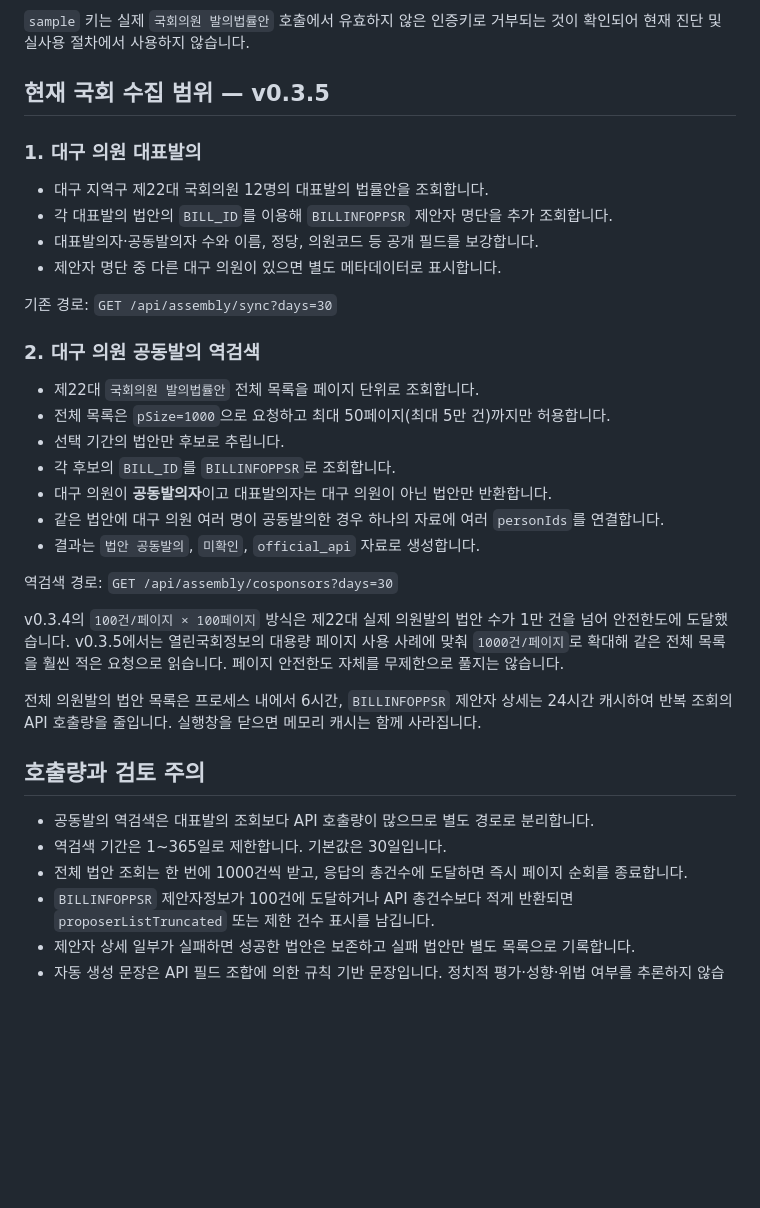
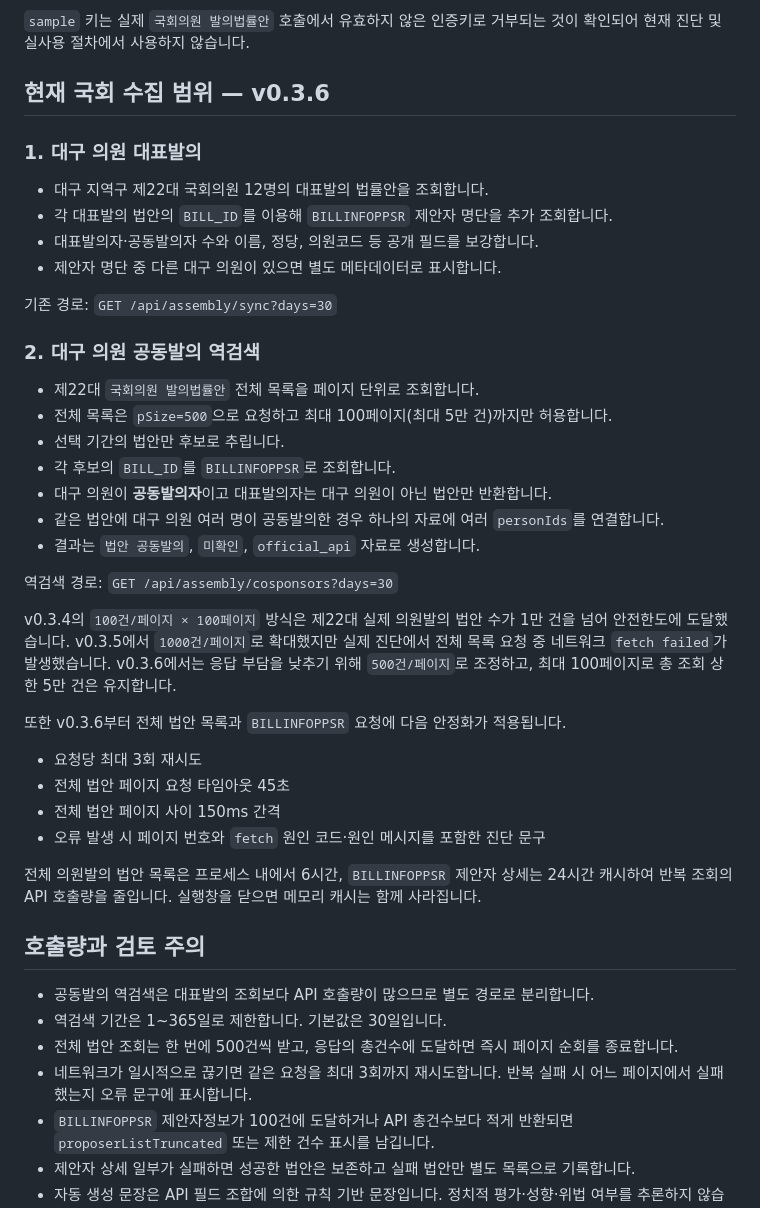
Before and after one commit to bijuim0708-arch/SOOJIP, a Markdown page: collector/README.md, the part around the change. Rendered like a GitHub page; blank space fills up the shorter version.

Commit message:
docs: explain reverse-scan fetch stability v0.3.6

```diff
--- a/collector/README.md
+++ b/collector/README.md
@@ -14,7 +14,7 @@
 
 `sample` 키는 실제 `국회의원 발의법률안` 호출에서 유효하지 않은 인증키로 거부되는 것이 확인되어 현재 진단 및 실사용 절차에서 사용하지 않습니다.
 
-## 현재 국회 수집 범위 — v0.3.5
+## 현재 국회 수집 범위 — v0.3.6
 
 ### 1. 대구 의원 대표발의
 
@@ -28,7 +28,7 @@
 ### 2. 대구 의원 공동발의 역검색
 
 - 제22대 `국회의원 발의법률안` 전체 목록을 페이지 단위로 조회합니다.
-- 전체 목록은 `pSize=1000`으로 요청하고 최대 50페이지(최대 5만 건)까지만 허용합니다.
+- 전체 목록은 `pSize=500`으로 요청하고 최대 100페이지(최대 5만 건)까지만 허용합니다.
 - 선택 기간의 법안만 후보로 추립니다.
 - 각 후보의 `BILL_ID`를 `BILLINFOPPSR`로 조회합니다.
 - 대구 의원이 **공동발의자**이고 대표발의자는 대구 의원이 아닌 법안만 반환합니다.
@@ -37,7 +37,14 @@
 
 역검색 경로: `GET /api/assembly/cosponsors?days=30`
 
-v0.3.4의 `100건/페이지 × 100페이지` 방식은 제22대 실제 의원발의 법안 수가 1만 건을 넘어 안전한도에 도달했습니다. v0.3.5에서는 열린국회정보의 대용량 페이지 사용 사례에 맞춰 `1000건/페이지`로 확대해 같은 전체 목록을 훨씬 적은 요청으로 읽습니다. 페이지 안전한도 자체를 무제한으로 풀지는 않습니다.
+v0.3.4의 `100건/페이지 × 100페이지` 방식은 제22대 실제 의원발의 법안 수가 1만 건을 넘어 안전한도에 도달했습니다. v0.3.5에서 `1000건/페이지`로 확대했지만 실제 진단에서 전체 목록 요청 중 네트워크 `fetch failed`가 발생했습니다. v0.3.6에서는 응답 부담을 낮추기 위해 `500건/페이지`로 조정하고, 최대 100페이지로 총 조회 상한 5만 건은 유지합니다.
+
+또한 v0.3.6부터 전체 법안 목록과 `BILLINFOPPSR` 요청에 다음 안정화가 적용됩니다.
+
+- 요청당 최대 3회 재시도
+- 전체 법안 페이지 요청 타임아웃 45초
+- 전체 법안 페이지 사이 150ms 간격
+- 오류 발생 시 페이지 번호와 `fetch` 원인 코드·원인 메시지를 포함한 진단 문구
 
 전체 의원발의 법안 목록은 프로세스 내에서 6시간, `BILLINFOPPSR` 제안자 상세는 24시간 캐시하여 반복 조회의 API 호출량을 줄입니다. 실행창을 닫으면 메모리 캐시는 함께 사라집니다.
 
@@ -45,7 +52,8 @@ v0.3.4의 `100건/페이지 × 100페이지` 방식은 제22대 실제 의원발
 
 - 공동발의 역검색은 대표발의 조회보다 API 호출량이 많으므로 별도 경로로 분리합니다.
 - 역검색 기간은 1~365일로 제한합니다. 기본값은 30일입니다.
-- 전체 법안 조회는 한 번에 1000건씩 받고, 응답의 총건수에 도달하면 즉시 페이지 순회를 종료합니다.
+- 전체 법안 조회는 한 번에 500건씩 받고, 응답의 총건수에 도달하면 즉시 페이지 순회를 종료합니다.
+- 네트워크가 일시적으로 끊기면 같은 요청을 최대 3회까지 재시도합니다. 반복 실패 시 어느 페이지에서 실패했는지 오류 문구에 표시합니다.
 - `BILLINFOPPSR` 제안자정보가 100건에 도달하거나 API 총건수보다 적게 반환되면 `proposerListTruncated` 또는 제한 건수 표시를 남깁니다.
 - 제안자 상세 일부가 실패하면 성공한 법안은 보존하고 실패 법안만 별도 목록으로 기록합니다.
 - 자동 생성 문장은 API 필드 조합에 의한 규칙 기반 문장입니다. 정치적 평가·성향·위법 여부를 추론하지 않습니다.
```
